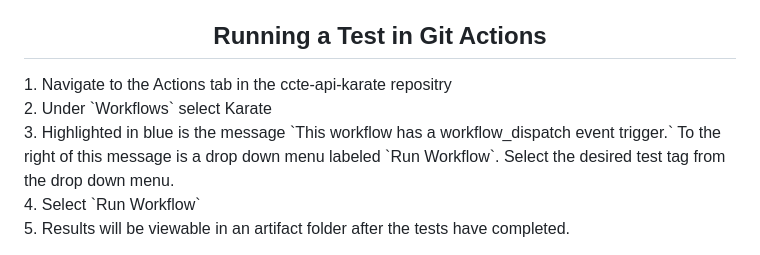
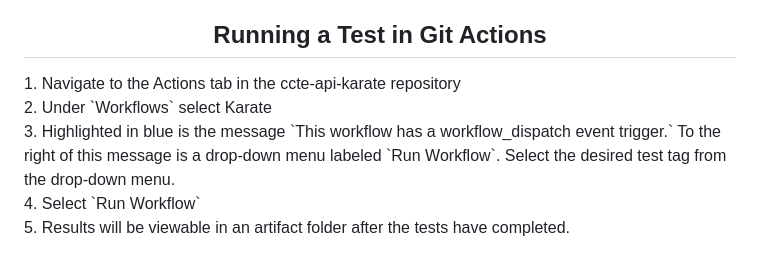
Before and after one commit to bridirks/ctx-api-karate, a Markdown page: README.md, the part around the change. Rendered like a GitHub page.

```diff
--- a/README.md
+++ b/README.md
@@ -45,8 +45,8 @@ These tests are designed to ensure proper acceptance of API keys necessary to ac
 5. Results will be viewable in a dashboard by selecting the url given at the end of a test run<br>
 
 <h2 align="center">Running a Test in Git Actions</h2>
-1. Navigate to the Actions tab in the ccte-api-karate repositry<br>
+1. Navigate to the Actions tab in the ccte-api-karate repository<br>
 2. Under `Workflows` select Karate<br>
-3. Highlighted in blue is the message `This workflow has a workflow_dispatch event trigger.` To the right of this message is a drop down menu labeled `Run Workflow`. Select the desired test tag from the drop down menu.<br>
+3. Highlighted in blue is the message `This workflow has a workflow_dispatch event trigger.` To the right of this message is a drop-down menu labeled `Run Workflow`. Select the desired test tag from the drop-down menu.<br>
 4. Select `Run Workflow`<br>
 5. Results will be viewable in an artifact folder after the tests have completed.
```
